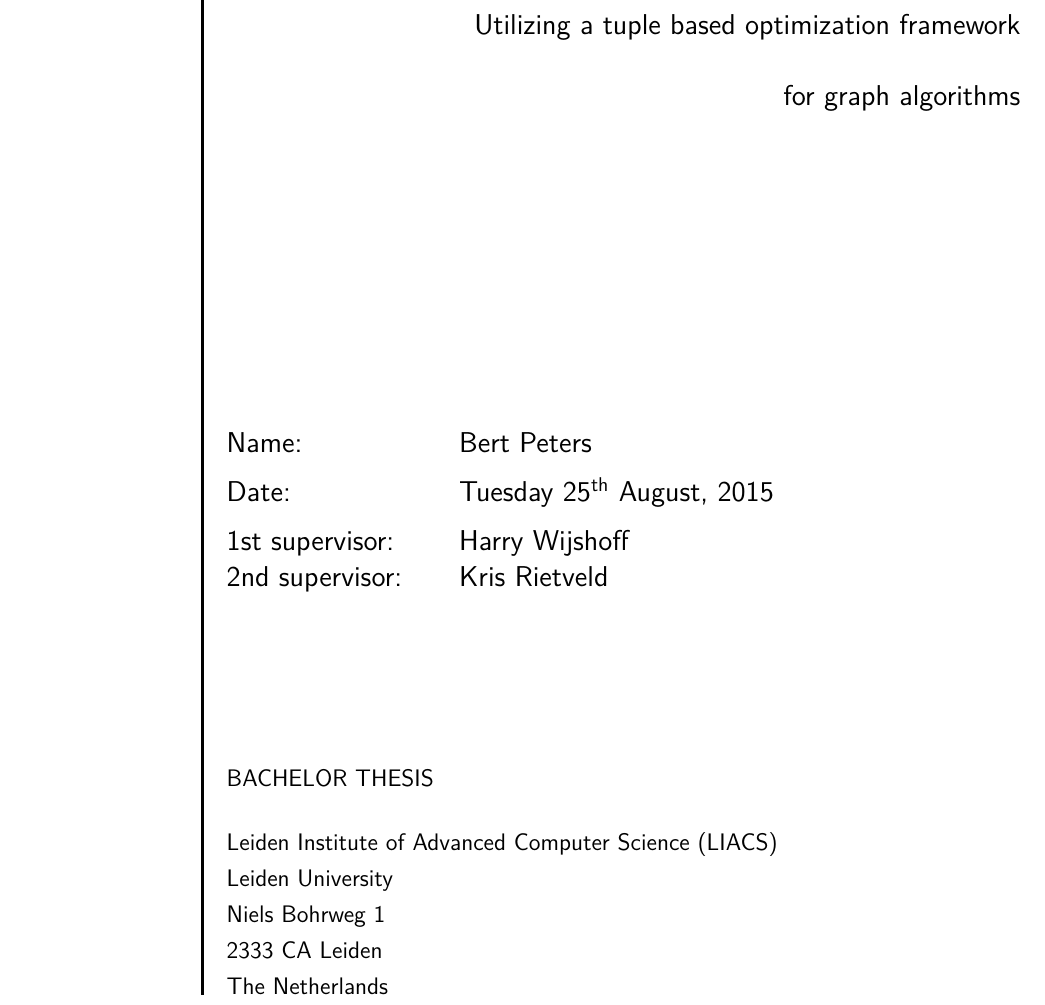
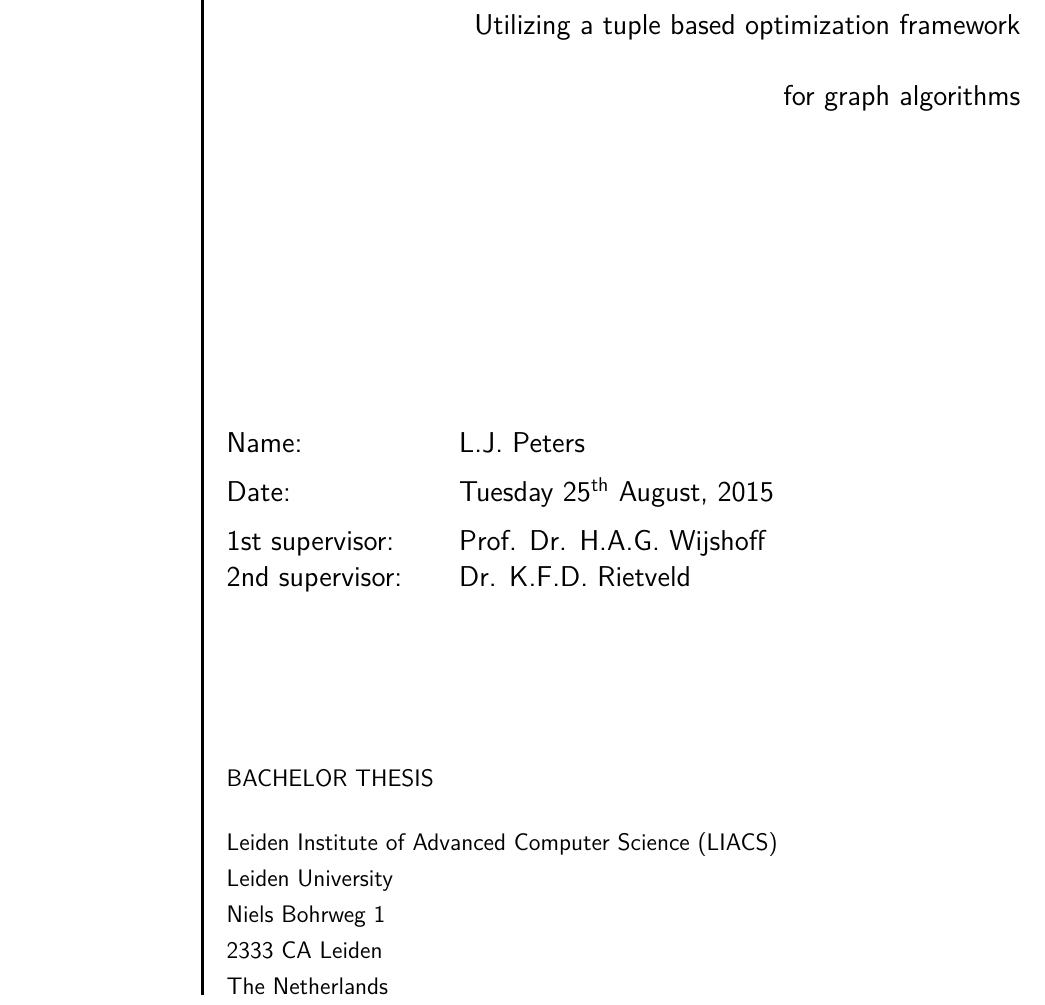
Before and after one commit to bertptrs/bachelorproject, a LaTeX thesis (report/thesis.tex, which reads report/titlepage/titlepage.tex): part of page 1 of 19, cut so that both start at the same text. Compiled offline with XeLaTeX.

Commit message:
Formalize supervisor names.

```diff
--- a/report/titlepage/titlepage.tex
+++ b/report/titlepage/titlepage.tex
@@ -27,7 +27,7 @@
 
 %% --> Add your data here!
 \bree{Name}%
-Bert Peters
+L.J. Peters
 %\\
 %\bree{Studentnr}%
 %nnnnnnnn
@@ -36,10 +36,10 @@ Bert Peters
 \today
 \\[1ex]
 \bree{1st supervisor}%
-Harry Wijshoff
+Prof. Dr. H.A.G. Wijshoff
 \\
 \bree{2nd supervisor}%
-Kris Rietveld
+Dr. K.F.D. Rietveld
 \end{Large}
 
 
```
